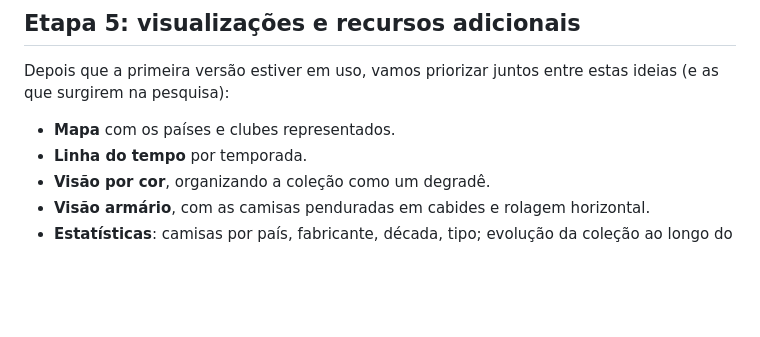
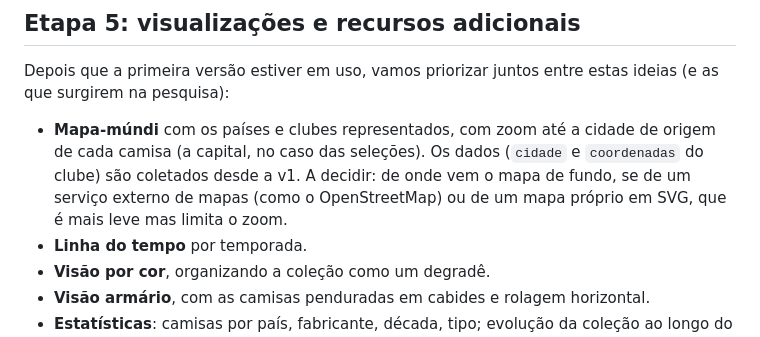
Before and after one commit to gaegrinberg/armario-digital, a Markdown page: armario-digital-plano.md, the part around the change. GitHub-like rendering; blank space fills up the shorter version.

```diff
--- a/armario-digital-plano.md
+++ b/armario-digital-plano.md
@@ -146,7 +146,7 @@ Antes de considerar a etapa concluída, verifique: build sem erros, site funcion
 
 Depois que a primeira versão estiver em uso, vamos priorizar juntos entre estas ideias (e as que surgirem na pesquisa):
 
-- **Mapa** com os países e clubes representados.
+- **Mapa-múndi** com os países e clubes representados, com zoom até a cidade de origem de cada camisa (a capital, no caso das seleções). Os dados (`cidade` e `coordenadas` do clube) são coletados desde a v1. A decidir: de onde vem o mapa de fundo, se de um serviço externo de mapas (como o OpenStreetMap) ou de um mapa próprio em SVG, que é mais leve mas limita o zoom.
 - **Linha do tempo** por temporada.
 - **Visão por cor**, organizando a coleção como um degradê.
 - **Visão armário**, com as camisas penduradas em cabides e rolagem horizontal.
```
Also changed, not shown: CLAUDE.md (+8 -10 lines), docs/arquitetura.md (+20 -7 lines).
